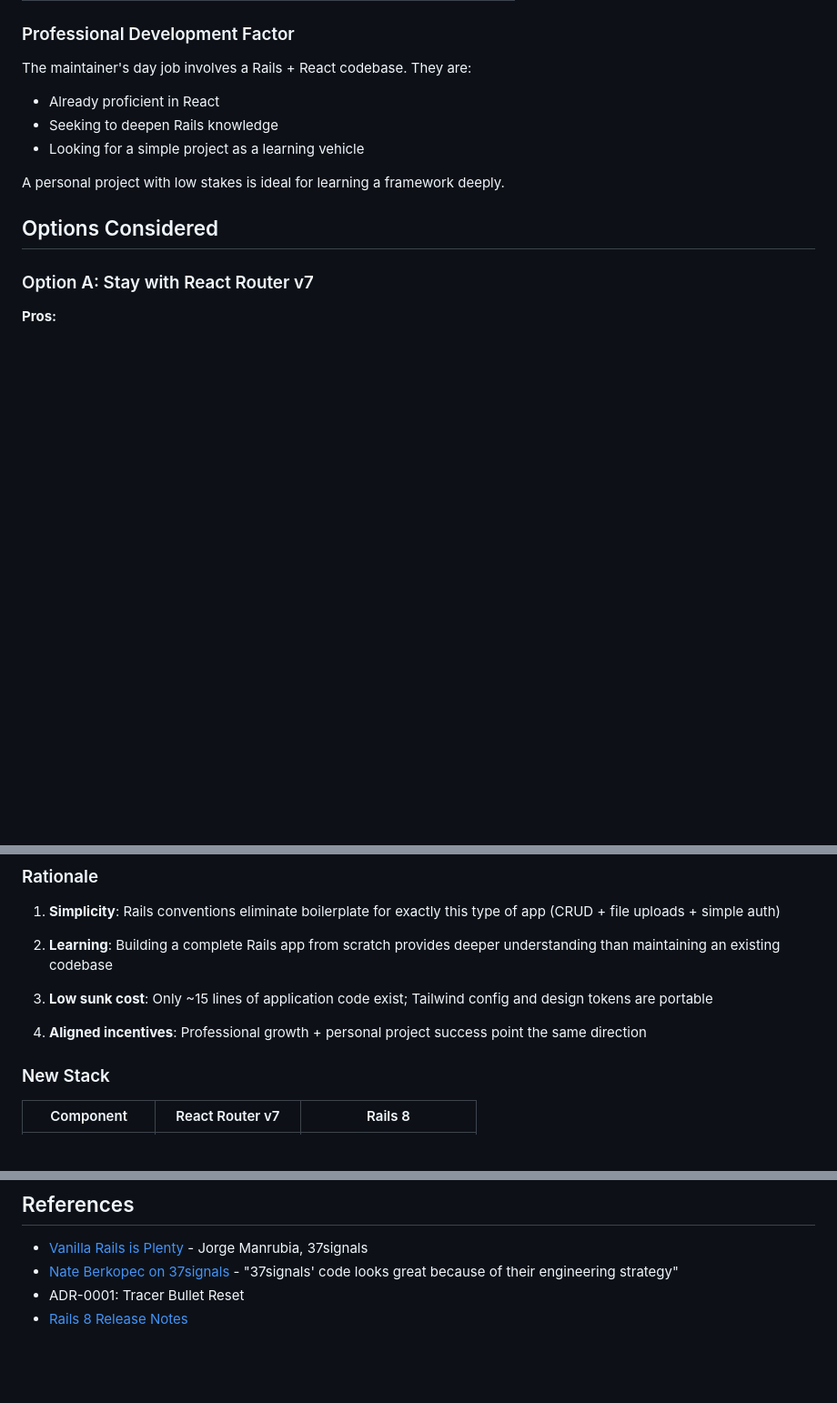
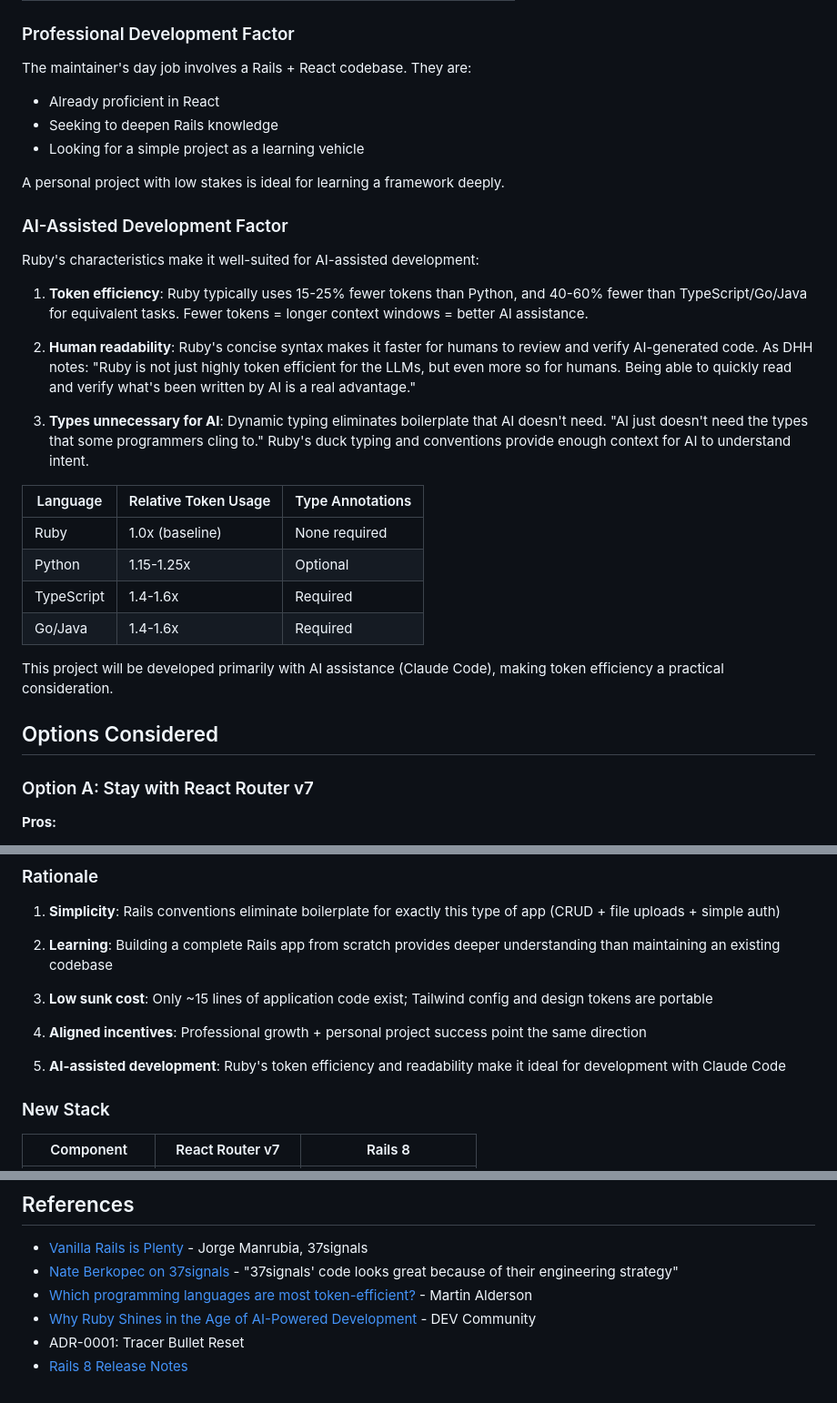
Before and after one commit to zainfathoni/homeschooling, a Markdown page: docs/decisions/0002-rails-for-simplicity-and-learning.md, 3 parts joined by grey strips. Shown at 91% size. Drawn GitHub-style; blank space fills up the shorter version.

Commit message:
docs: add AI-assisted development factor to ADR 0002
Ruby's token efficiency (15-25% fewer than Python, 40-60% fewer than
TypeScript) and human readability make it well-suited for development
with Claude Code.

https://claude.ai/code/session_0141ogCXttutiBJyja8tKeYV

```diff
--- a/docs/decisions/0002-rails-for-simplicity-and-learning.md
+++ b/docs/decisions/0002-rails-for-simplicity-and-learning.md
@@ -34,6 +34,25 @@ The maintainer's day job involves a Rails + React codebase. They are:
 - Looking for a simple project as a learning vehicle
 
 A personal project with low stakes is ideal for learning a framework deeply.
+
+### AI-Assisted Development Factor
+
+Ruby's characteristics make it well-suited for AI-assisted development:
+
+1. **Token efficiency**: Ruby typically uses 15-25% fewer tokens than Python, and 40-60% fewer than TypeScript/Go/Java for equivalent tasks. Fewer tokens = longer context windows = better AI assistance.
+
+2. **Human readability**: Ruby's concise syntax makes it faster for humans to review and verify AI-generated code. As DHH notes: "Ruby is not just highly token efficient for the LLMs, but even more so for humans. Being able to quickly read and verify what's been written by AI is a real advantage."
+
+3. **Types unnecessary for AI**: Dynamic typing eliminates boilerplate that AI doesn't need. "AI just doesn't need the types that some programmers cling to." Ruby's duck typing and conventions provide enough context for AI to understand intent.
+
+| Language | Relative Token Usage | Type Annotations |
+|----------|---------------------|------------------|
+| Ruby | 1.0x (baseline) | None required |
+| Python | 1.15-1.25x | Optional |
+| TypeScript | 1.4-1.6x | Required |
+| Go/Java | 1.4-1.6x | Required |
+
+This project will be developed primarily with AI assistance (Claude Code), making token efficiency a practical consideration.
 
 ## Options Considered
 
@@ -90,6 +109,8 @@ A personal project with low stakes is ideal for learning a framework deeply.
 3. **Low sunk cost**: Only ~15 lines of application code exist; Tailwind config and design tokens are portable
 
 4. **Aligned incentives**: Professional growth + personal project success point the same direction
+
+5. **AI-assisted development**: Ruby's token efficiency and readability make it ideal for development with Claude Code
 
 ### New Stack
 
@@ -151,5 +172,7 @@ A personal project with low stakes is ideal for learning a framework deeply.
 
 - [Vanilla Rails is Plenty](https://dev.37signals.com/vanilla-rails-is-plenty/) - Jorge Manrubia, 37signals
 - [Nate Berkopec on 37signals](https://x.com/nateberkopec/status/2015966051650191531) - "37signals' code looks great because of their engineering strategy"
+- [Which programming languages are most token-efficient?](https://martinalderson.com/posts/which-programming-languages-are-most-token-efficient/) - Martin Alderson
+- [Why Ruby Shines in the Age of AI-Powered Development](https://dev.to/daviducolo/why-ruby-shines-in-the-age-of-ai-powered-development-a-token-efficiency-story-25kh) - DEV Community
 - ADR-0001: Tracer Bullet Reset
 - [Rails 8 Release Notes](https://rubyonrails.org/)
```
